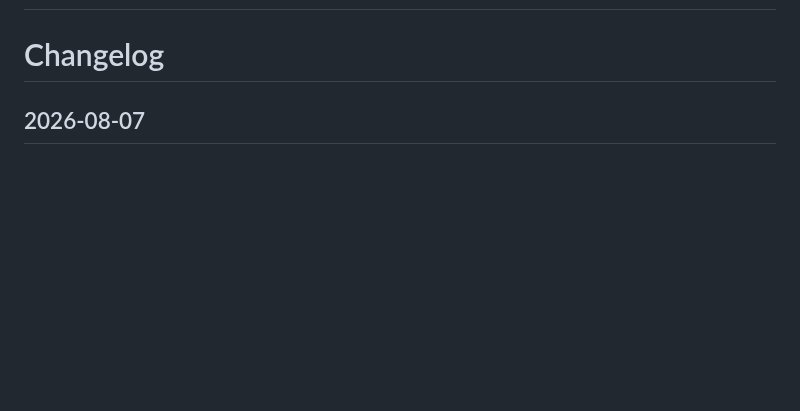
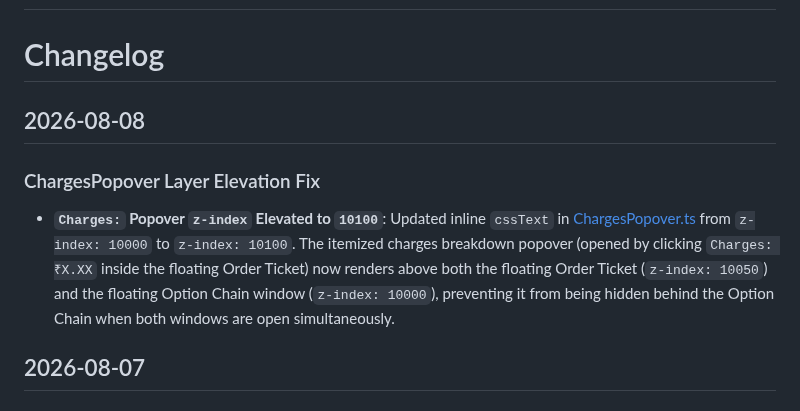
Before and after one commit to trading4sight/trade, a Markdown page: README.md, the part around the change. GitHub-like rendering; blank space fills up the shorter version.

Commit message:
Add changelog entry for ChargesPopover elevation fix
Added changelog entry for ChargesPopover layer elevation fix, detailing the z-index update to ensure proper rendering above other UI elements.

```diff
--- a/README.md
+++ b/README.md
@@ -1,6 +1,11 @@
 # YSTC CHARTS - Trading Chart Platform for Retail Traders
 
 # Changelog
+
+## 2026-08-08
+
+### ChargesPopover Layer Elevation Fix
+- **`Charges:` Popover `z-index` Elevated to `10100`**: Updated inline `cssText` in [ChargesPopover.ts](src/ui/ChargesPopover.ts) from `z-index: 10000` to `z-index: 10100`. The itemized charges breakdown popover (opened by clicking `Charges: ₹X.XX` inside the floating Order Ticket) now renders above both the floating Order Ticket (`z-index: 10050`) and the floating Option Chain window (`z-index: 10000`), preventing it from being hidden behind the Option Chain when both windows are open simultaneously.
 
 ## 2026-08-07
 
```
